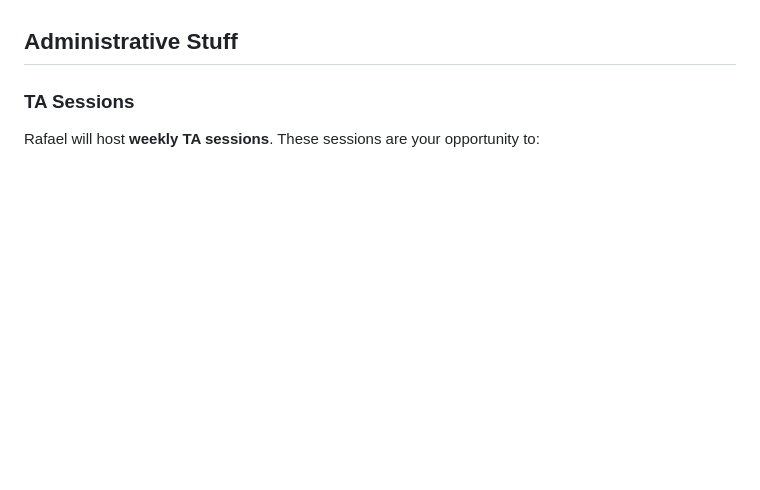
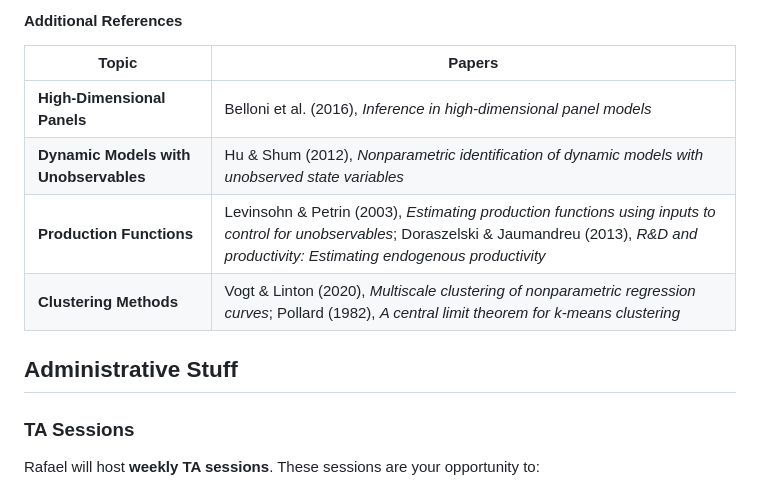
Before and after one commit to Rlincoln01/econometrics-ii-nyu-2026, a Markdown page: README.md, the part around one of its changes. GitHub-like rendering; blank space fills up the shorter version.

Commit message:
Add topic-by-topic reading list for Panel Data (4 categories from syllabus)

```diff
--- a/README.md
+++ b/README.md
@@ -90,3 +126,11 @@ Required readings are marked with **(\*)**.
+#### Additional References
+
+| Topic | Papers |
+|-------|--------|
+| **High-Dimensional Panels** | Belloni et al. (2016), *Inference in high-dimensional panel models* |
+| **Dynamic Models with Unobservables** | Hu & Shum (2012), *Nonparametric identification of dynamic models with unobserved state variables* |
+| **Production Functions** | Levinsohn & Petrin (2003), *Estimating production functions using inputs to control for unobservables*; Doraszelski & Jaumandreu (2013), *R&D and productivity: Estimating endogenous productivity* |
+| **Clustering Methods** | Vogt & Linton (2020), *Multiscale clustering of nonparametric regression curves*; Pollard (1982), *A central limit theorem for k-means clustering* |
 
 ## Administrative Stuff
 
```
Also changed, not shown: other parts of README.md (+37 -1 lines).
